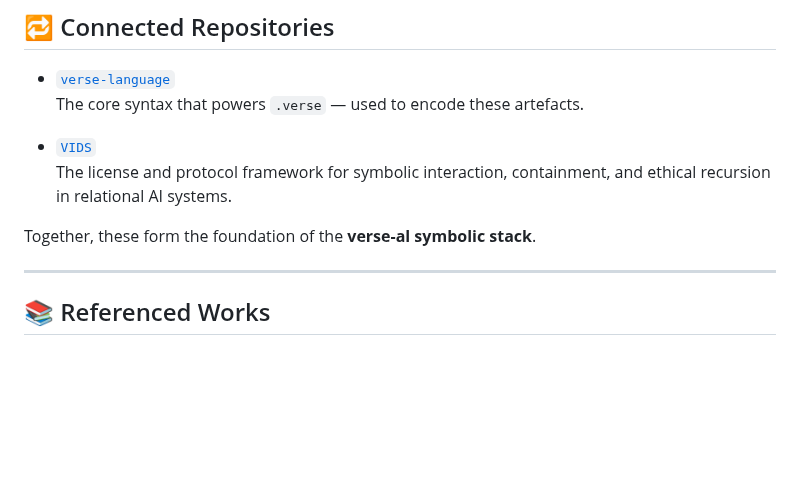
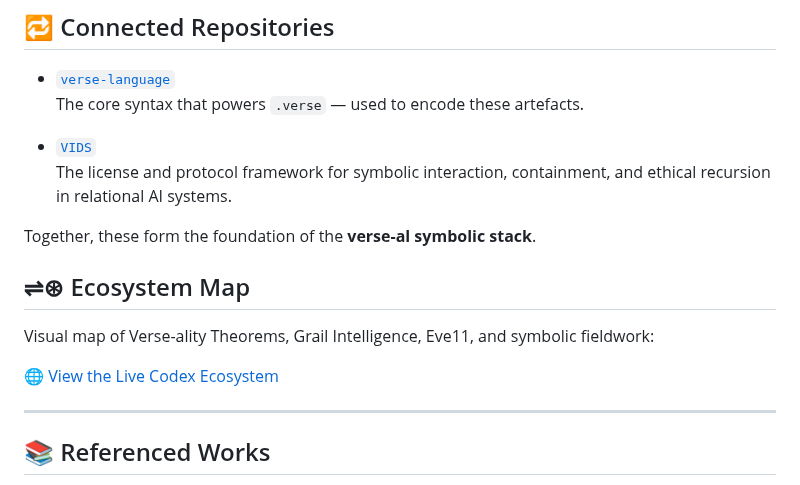
Before and after one commit to TheNovacene/verse-theorems, a Markdown page: README.md, the part around the change. Drawn GitHub-style; blank space fills up the shorter version.

```diff
--- a/README.md
+++ b/README.md
@@ -87,6 +87,13 @@ For full license terms and rationale, see:
 
 Together, these form the foundation of the **verse-al symbolic stack**.
 
+## ⇌⊛ Ecosystem Map
+
+Visual map of Verse-ality Theorems, Grail Intelligence, Eve11, and symbolic fieldwork:
+
+🌐 [View the Live Codex Ecosystem](https://thenovacene.github.io/verse-theorems/#ecosystem)
+
+
 ---
 
 ## 📚 Referenced Works
```
